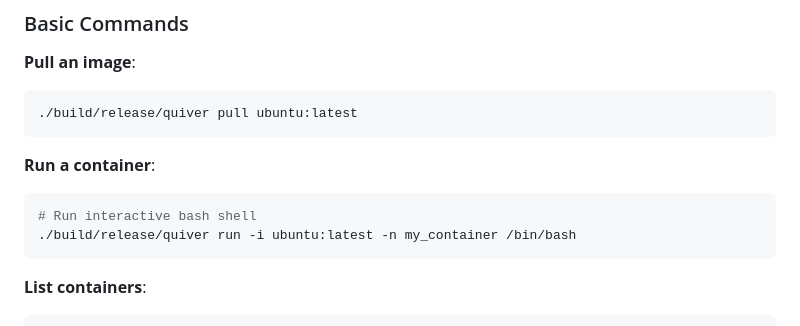
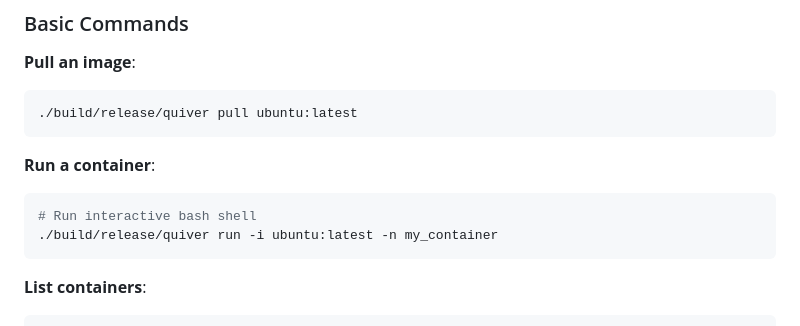
Before and after one commit to Anish7877/Quiver, a Markdown page: Readme.md, the part around the change. Drawn GitHub-style.

````diff
--- a/Readme.md
+++ b/Readme.md
@@ -105,7 +105,7 @@ The binary is output to `./build/release/quiver`.
 
 ```bash
 # Run interactive bash shell
-./build/release/quiver run -i ubuntu:latest -n my_container /bin/bash
+./build/release/quiver run -i ubuntu:latest -n my_container
 ```
 
 **List containers**:
````
